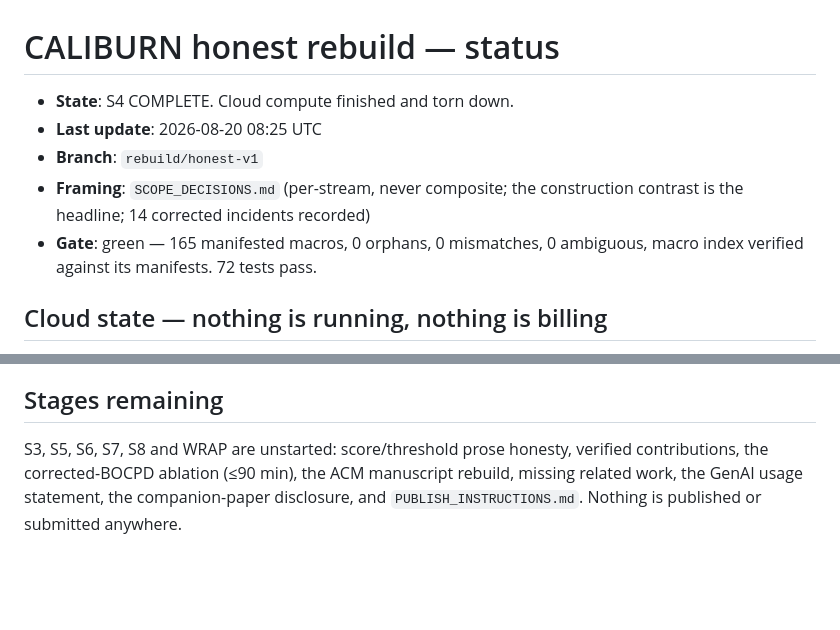
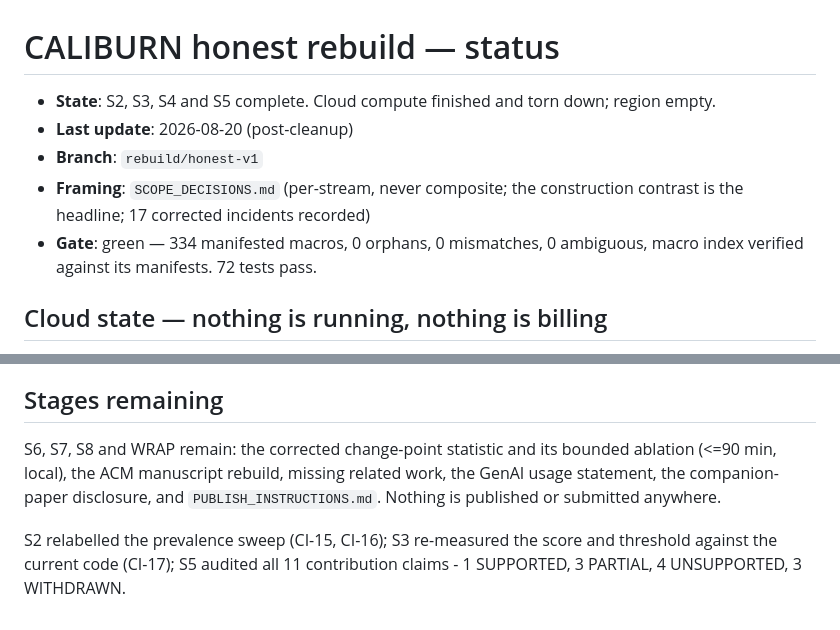
Before and after one commit to MichelYsf/rcbsid-paper, a Markdown page: REBUILD_STATUS.md, 2 parts joined by grey strips. Drawn GitHub-style; blank space fills up the shorter version.

Commit message:
Refresh REBUILD_STATUS header after the cleanup edit
The file said S3 and S5 were unstarted and the gate stood at 165 macros; both
were stale after this session. Now records S2/S3/S4/S5 complete, 17 corrected
incidents, 334 manifested macros, and S6/S7/S8/WRAP as what remains. Touching
the file to record the snapshot deletion and leaving the rest wrong would have
been worse than not touching it.

```diff
--- a/REBUILD_STATUS.md
+++ b/REBUILD_STATUS.md
@@ -1,11 +1,11 @@
 # CALIBURN honest rebuild — status
 
-- **State**: S4 COMPLETE. Cloud compute finished and torn down.
-- **Last update**: 2026-08-20 08:25 UTC
+- **State**: S2, S3, S4 and S5 complete. Cloud compute finished and torn down; region empty.
+- **Last update**: 2026-08-20 (post-cleanup)
 - **Branch**: `rebuild/honest-v1`
 - **Framing**: `SCOPE_DECISIONS.md` (per-stream, never composite; the construction
-  contrast is the headline; 14 corrected incidents recorded)
-- **Gate**: green — 165 manifested macros, 0 orphans, 0 mismatches, 0 ambiguous,
+  contrast is the headline; 17 corrected incidents recorded)
+- **Gate**: green — 334 manifested macros, 0 orphans, 0 mismatches, 0 ambiguous,
   macro index verified against its manifests. 72 tests pass.
 
 ## Cloud state — nothing is running, nothing is billing
@@ -81,8 +81,11 @@ natural held-out slice is one 204.2-minute Friday-evening window.
 
 ## Stages remaining
 
-S3, S5, S6, S7, S8 and WRAP are unstarted: score/threshold prose honesty,
-verified contributions, the corrected-BOCPD ablation (≤90 min), the ACM
-manuscript rebuild, missing related work, the GenAI usage statement, the
-companion-paper disclosure, and `PUBLISH_INSTRUCTIONS.md`. Nothing is published
-or submitted anywhere.
+S6, S7, S8 and WRAP remain: the corrected change-point statistic and its
+bounded ablation (<=90 min, local), the ACM manuscript rebuild, missing related
+work, the GenAI usage statement, the companion-paper disclosure, and
+`PUBLISH_INSTRUCTIONS.md`. Nothing is published or submitted anywhere.
+
+S2 relabelled the prevalence sweep (CI-15, CI-16); S3 re-measured the score and
+threshold against the current code (CI-17); S5 audited all 11 contribution
+claims - 1 SUPPORTED, 3 PARTIAL, 4 UNSUPPORTED, 3 WITHDRAWN.
```
